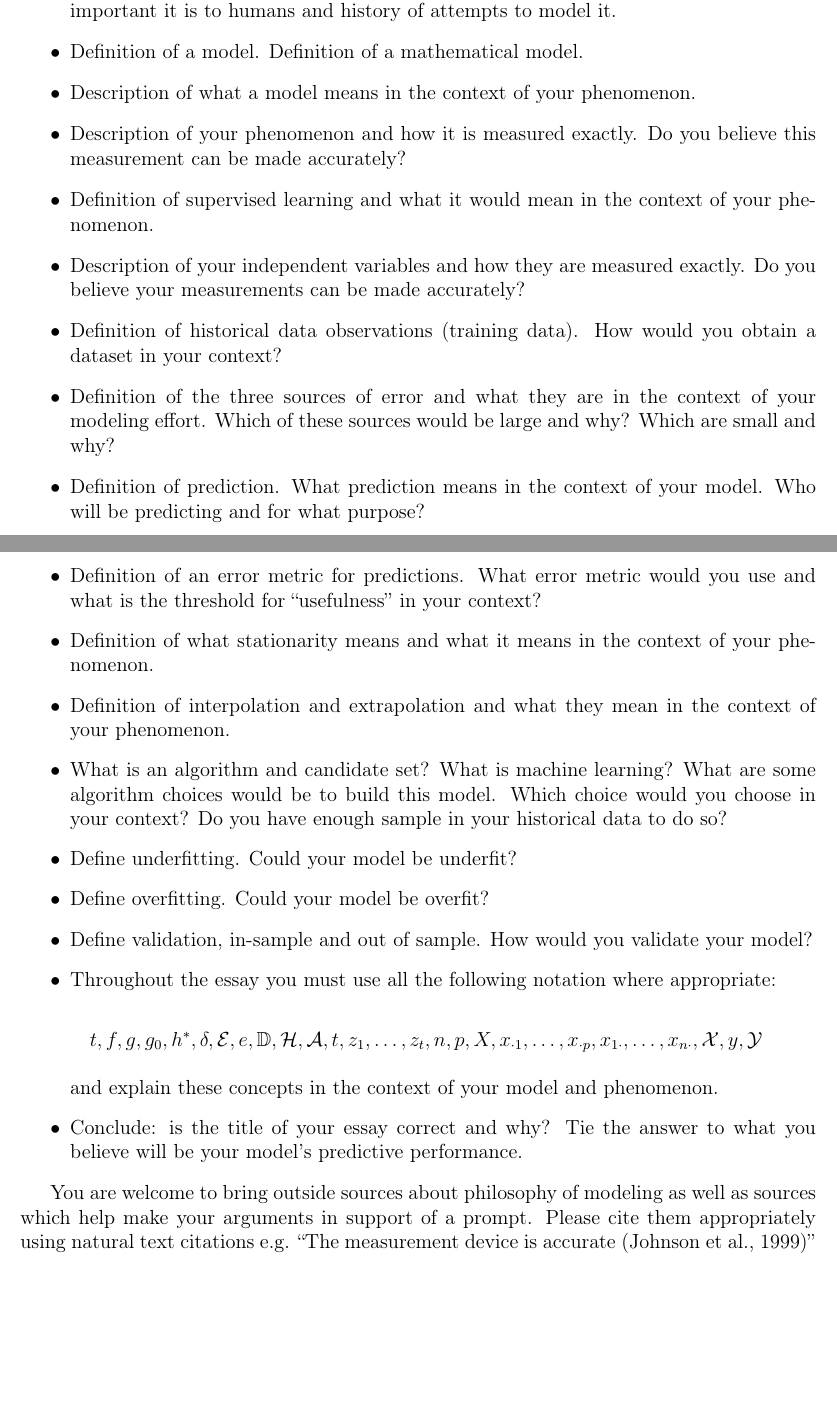
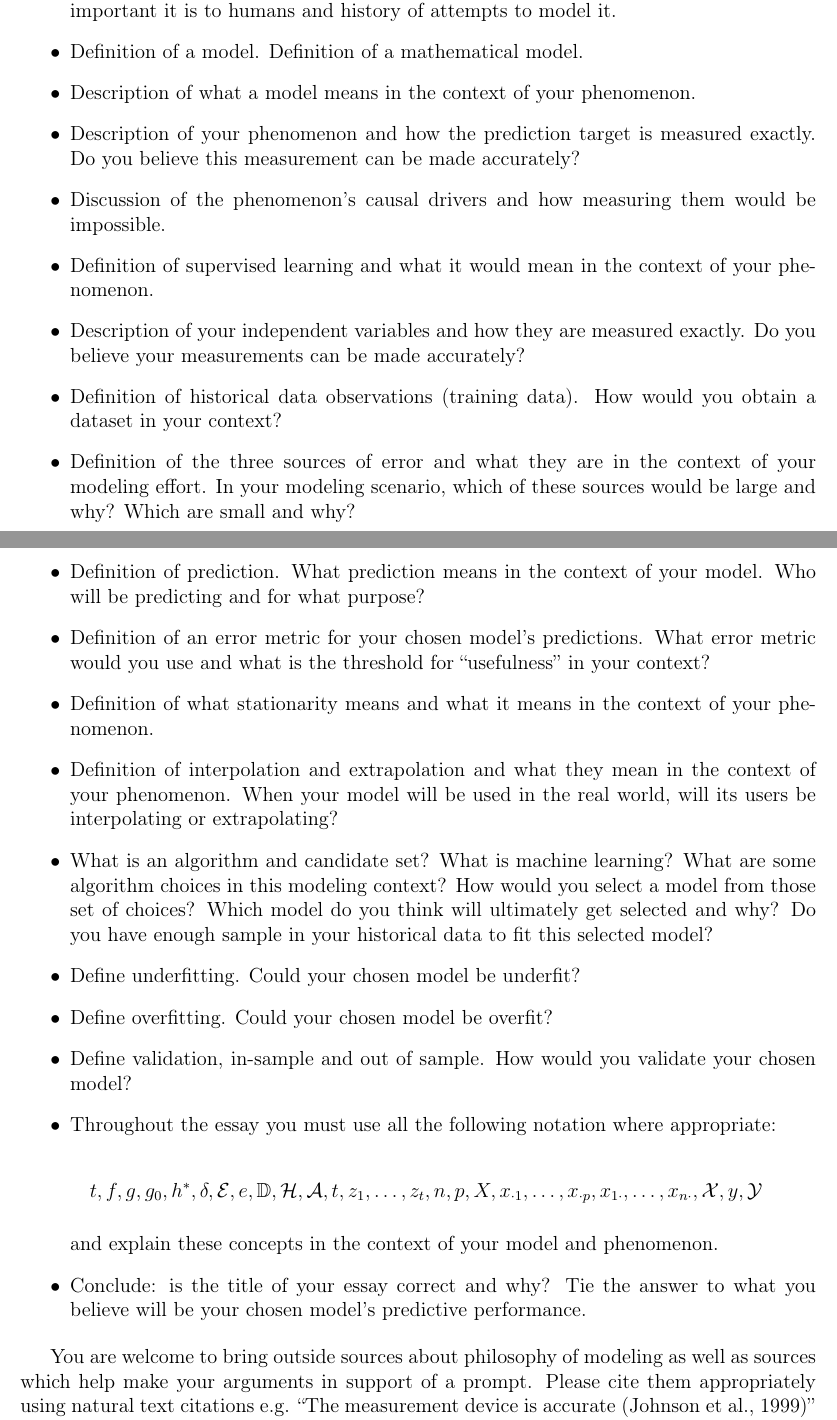
Before and after one commit to kapelner/QC_MATH_342W_Spring_2021, a LaTeX problem sheet (writing_assignments/modeling_essay_revised.tex): two parts of pages 2 and 3 of 3 before the commit and two parts of pages 2 and 3 of 4 after it, joined at a grey line, cut so that both start at the same text, the shorter picture padded with empty space. Compiled offline with pdfLaTeX.

Commit message:
some cosmetic changes to the modeling essay assignment doc

```diff
--- a/writing_assignments/modeling_essay_revised.tex
+++ b/writing_assignments/modeling_essay_revised.tex
@@ -63,19 +63,20 @@ The following must be written in your essay
 \item An introduction of no more than 1.5 pages that talks about the phenomenon, how important it is to humans and history of attempts to model it.
 \item Definition of a model. Definition of a mathematical model.
 \item Description of what a model means in the context of your phenomenon.
-\item Description of your phenomenon and how it is measured exactly. Do you believe this measurement can be made accurately?
+\item Description of your phenomenon and how the prediction target is measured exactly. Do you believe this measurement can be made accurately?
+\item Discussion of the phenomenon's causal drivers and how measuring them would be impossible.
 \item Definition of supervised learning and what it would mean in the context of your phenomenon.
 \item Description of your independent variables and how they are measured exactly. Do you believe your measurements can be made accurately?
 \item Definition of historical data observations (training data). How would you obtain a dataset in your context?
-\item Definition of the three sources of error and what they are in the context of your modeling effort. Which of these sources would be large and why? Which are small and why?
+\item Definition of the three sources of error and what they are in the context of your modeling effort. In your modeling scenario, which of these sources would be large and why? Which are small and why?
 \item Definition of prediction. What prediction means in the context of your model. Who will be predicting and for what purpose?
-\item Definition of an error metric for predictions. What error metric would you use and what is the threshold for \qu{usefulness} in your context?
+\item Definition of an error metric for your chosen model's predictions. What error metric would you use and what is the threshold for \qu{usefulness} in your context?
 \item Definition of what stationarity means and what it means in the context of your phenomenon.
-\item Definition of interpolation and extrapolation and what they mean in the context of your phenomenon.
-\item What is an algorithm and candidate set? What is machine learning? What are some algorithm choices would be to build this model. Which choice would you choose in your context? Do you have enough sample in your historical data to do so?
-\item Define underfitting. Could your model be underfit?
-\item Define overfitting. Could your model be overfit?
-\item Define validation, in-sample and out of sample. How would you validate your model?
+\item Definition of interpolation and extrapolation and what they mean in the context of your phenomenon. When your model will be used in the real world, will its users be interpolating or extrapolating?
+\item What is an algorithm and candidate set? What is machine learning? What are some algorithm choices in this modeling context? How would you select a model from those set of choices? Which model do you think will ultimately get selected and why? Do you have enough sample in your historical data to fit this selected model?
+\item Define underfitting. Could your chosen model be underfit?
+\item Define overfitting. Could your chosen model be overfit?
+\item Define validation, in-sample and out of sample. How would you validate your chosen model?
 \item Throughout the essay you must use all the following notation where appropriate:
 
 \beqn
@@ -84,14 +85,8 @@ t ,f, g, g_0, h^*, \delta, \mathcal{E}, e, \mathbb{D}, \mathcal{H}, \mathcal{A},
 
 and explain these concepts in the context of your model and phenomenon.
 
-\item Conclude: is the title of your essay correct and why? Tie the answer to what you believe will be your  model's predictive performance.
+\item Conclude: is the title of your essay correct and why? Tie the answer to what you believe will be your  chosen model's predictive performance.
 \end{itemize}
-%It is your job to interpret the above prompts and redefine what the phenomenon is.
-%
-%
-%, i.e. you must \textit{limit}, \textit{scope} and \textit{concretize} the above which are \textit{deliberately open-ended} and nebulous. To argue your point, you will need to formulate a mathematical model with phenomenon(s) that can be measured (and you must explain how you measure / sample in the real world) and characteristics of the units under consideration. You will need to clearly define what \qu{models} are, how it could be \textbf{useful} in your context, how your model is mathematical and discuss the limitations of the modeling enterprise in general.
-%
-%In context of your prompt and modeling choice, you must appropriately explain the concepts we learned / will learn in class, including but not limited to $t ,f, g, g_0, h^*, \delta, \mathcal{E}, e, \mathbb{D}, \mathcal{H}, \mathcal{A}$, $t, z_1, \ldots, z_t, n, p$, $X$, $x_{\cdot 1}, \ldots, x_{\cdot p}$, $x_{1 \cdot}, \ldots, x_{n \cdot}, \mathcal{X}, y, \mathcal{Y}$, supervised learning, the three sources of error, the fidelity of the measurement process, extrapolation, interpolation, stationarity, overfitting, validation (in-sample vs. out-of-sample), generalization error, model selection, machine learning, etc.
 
 You are welcome to bring outside sources about philosophy of modeling as well as sources which help make your arguments in support of a prompt. Please cite them appropriately using natural text citations e.g. \qu{The measurement device is accurate (Johnson et al., 1999)} or \qu{Johnson et al. (1999) demonstrate the measurement device is accurate} and enter them into a bibilography in APA style where the reference elements are formatted in APA style.\\
 ~\\
```
Also changed, not shown: writing_assignments/modeling_essay_revised.pdf.
